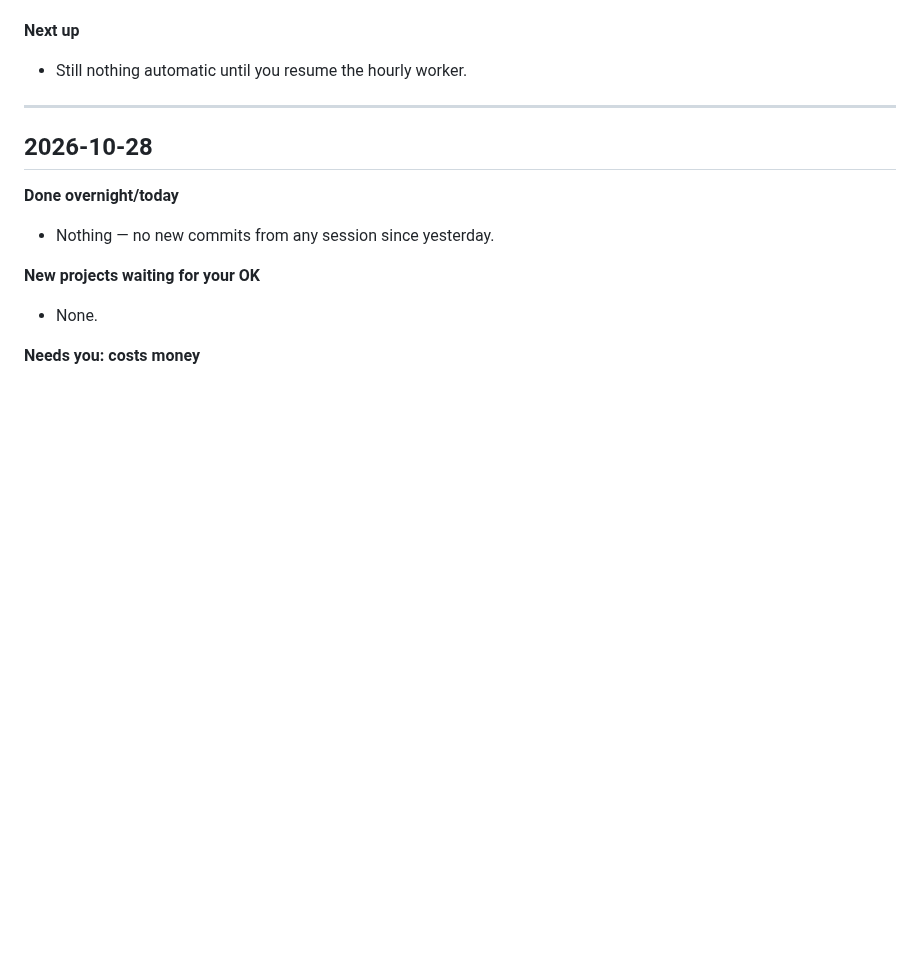
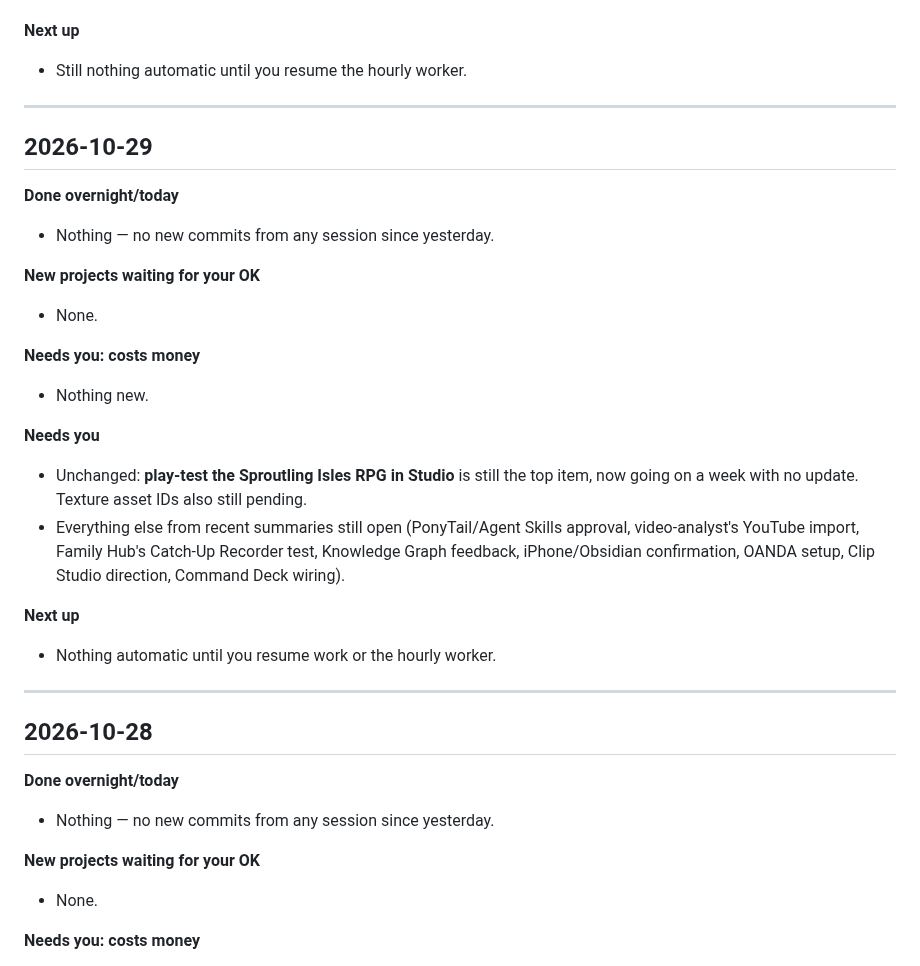
Before and after one commit to j77jznh99s-cell/family-hub-pro, a Markdown page: vault/Memory/Morning Summary.md, the part around the change. GitHub-like rendering; blank space fills up the shorter version.

Commit message:
vault: morning summary for 2026-10-29 (no new work)
Co-Authored-By: Claude Sonnet 5 <noreply@anthropic.com>
Claude-Session: https://claude.ai/code/session_01BrULKC2WJStcZAoyR4g9Xs

```diff
--- a/vault/Memory/Morning Summary.md
+++ b/vault/Memory/Morning Summary.md
@@ -29,6 +29,29 @@ Written each day at about 7:45 am Eastern by the morning Routine (see [[Hourly W
 
 **Next up**
 - Still nothing automatic until you resume the hourly worker.
+
+---
+
+## 2026-10-29
+
+**Done overnight/today**
+- Nothing — no new commits from any session since yesterday.
+
+**New projects waiting for your OK**
+- None.
+
+**Needs you: costs money**
+- Nothing new.
+
+**Needs you**
+- Unchanged: **play-test the Sproutling Isles RPG in Studio** is still the top item, now going on a
+  week with no update. Texture asset IDs also still pending.
+- Everything else from recent summaries still open (PonyTail/Agent Skills approval, video-analyst's
+  YouTube import, Family Hub's Catch-Up Recorder test, Knowledge Graph feedback, iPhone/Obsidian
+  confirmation, OANDA setup, Clip Studio direction, Command Deck wiring).
+
+**Next up**
+- Nothing automatic until you resume work or the hourly worker.
 
 ---
 
```
Also changed, not shown: vault/Memory/Active Context.md (+1 -1 lines).
